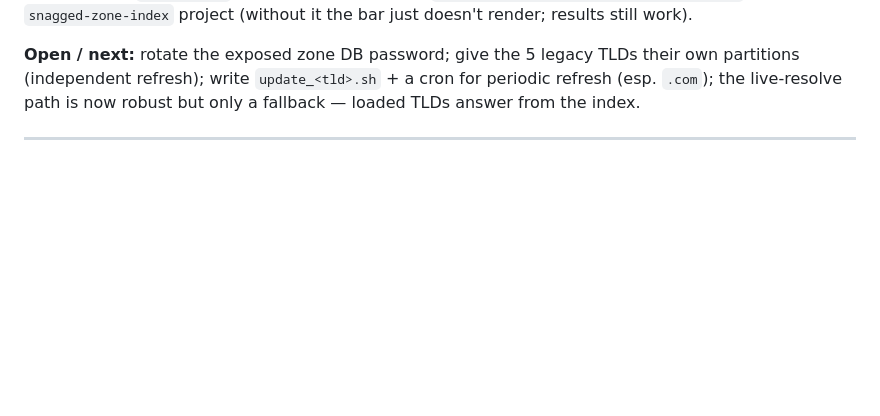
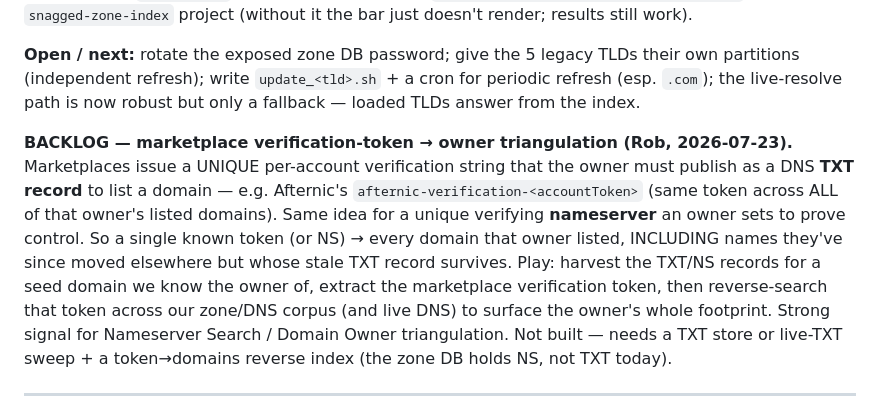
Before and after one commit to snaggeddomains/domain-owner-research, a Markdown page: CLAUDE.md, the part around the change. GitHub-like rendering; blank space fills up the shorter version.

Commit message:
Backlog note: marketplace verification-token (Afternic TXT) → owner triangulation
Co-Authored-By: Claude Opus 4.8 <noreply@anthropic.com>
Claude-Session: https://claude.ai/code/session_015GtrD8EZeJsDCjXMfxa6qW

```diff
--- a/CLAUDE.md
+++ b/CLAUDE.md
@@ -890,6 +890,17 @@ partitions (independent refresh); write `update_<tld>.sh` + a cron for periodic
 (esp. `.com`); the live-resolve path is now robust but only a fallback — loaded TLDs
 answer from the index.
 
+**BACKLOG — marketplace verification-token → owner triangulation (Rob, 2026-07-23).** Marketplaces
+issue a UNIQUE per-account verification string that the owner must publish as a DNS **TXT record** to
+list a domain — e.g. Afternic's `afternic-verification-<accountToken>` (same token across ALL of that
+owner's listed domains). Same idea for a unique verifying **nameserver** an owner sets to prove
+control. So a single known token (or NS) → every domain that owner listed, INCLUDING names they've
+since moved elsewhere but whose stale TXT record survives. Play: harvest the TXT/NS records for a
+seed domain we know the owner of, extract the marketplace verification token, then reverse-search
+that token across our zone/DNS corpus (and live DNS) to surface the owner's whole footprint. Strong
+signal for Nameserver Search / Domain Owner triangulation. Not built — needs a TXT store or live-TXT
+sweep + a token→domains reverse index (the zone DB holds NS, not TXT today).
+
 ---
 
 # Beeper — RDAP drop watcher (adaptive cadence, 2026-06-12)
```
